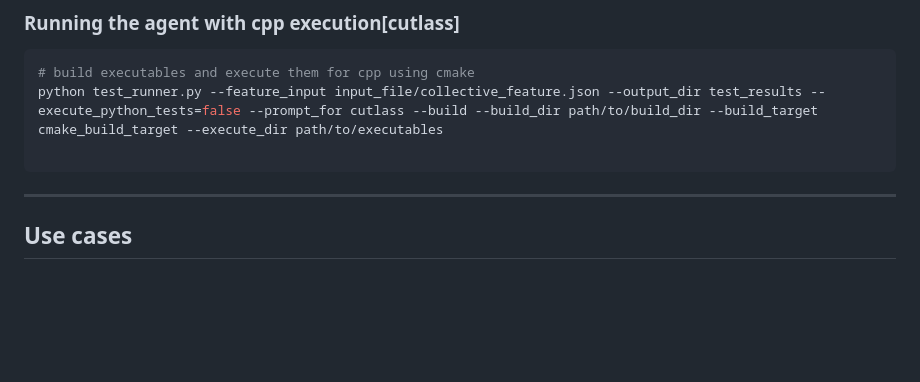
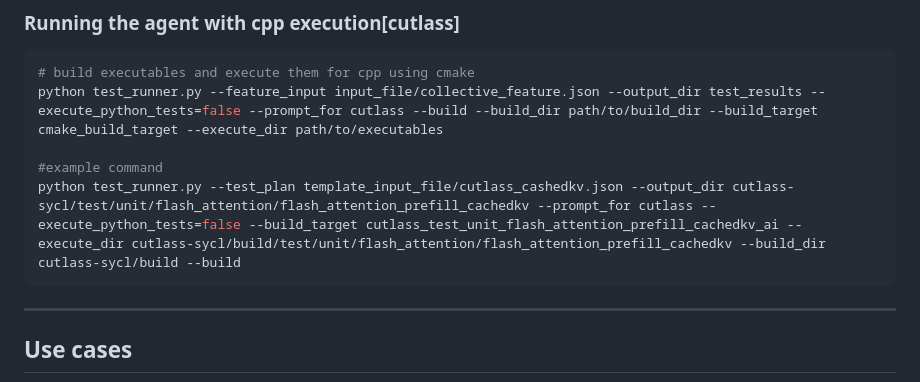
Before and after one commit to mansi05ag/ValGenAgent, a Markdown page: README.md, the part around the change. GitHub-like rendering; blank space fills up the shorter version.

````diff
--- a/README.md
+++ b/README.md
@@ -164,6 +164,8 @@ python test_runner.py --test_plan path/to/plan.json --output_dir path/to/output_
 # build executables and execute them for cpp using cmake
 python test_runner.py --feature_input input_file/collective_feature.json --output_dir test_results --execute_python_tests=false --prompt_for cutlass --build --build_dir path/to/build_dir --build_target cmake_build_target --execute_dir path/to/executables
 
+#example command
+python test_runner.py --test_plan template_input_file/cutlass_cashedkv.json --output_dir cutlass-sycl/test/unit/flash_attention/flash_attention_prefill_cachedkv --prompt_for cutlass --execute_python_tests=false --build_target cutlass_test_unit_flash_attention_prefill_cachedkv_ai --execute_dir cutlass-sycl/build/test/unit/flash_attention/flash_attention_prefill_cachedkv --build_dir cutlass-sycl/build --build
 ```
 
 ---
````
